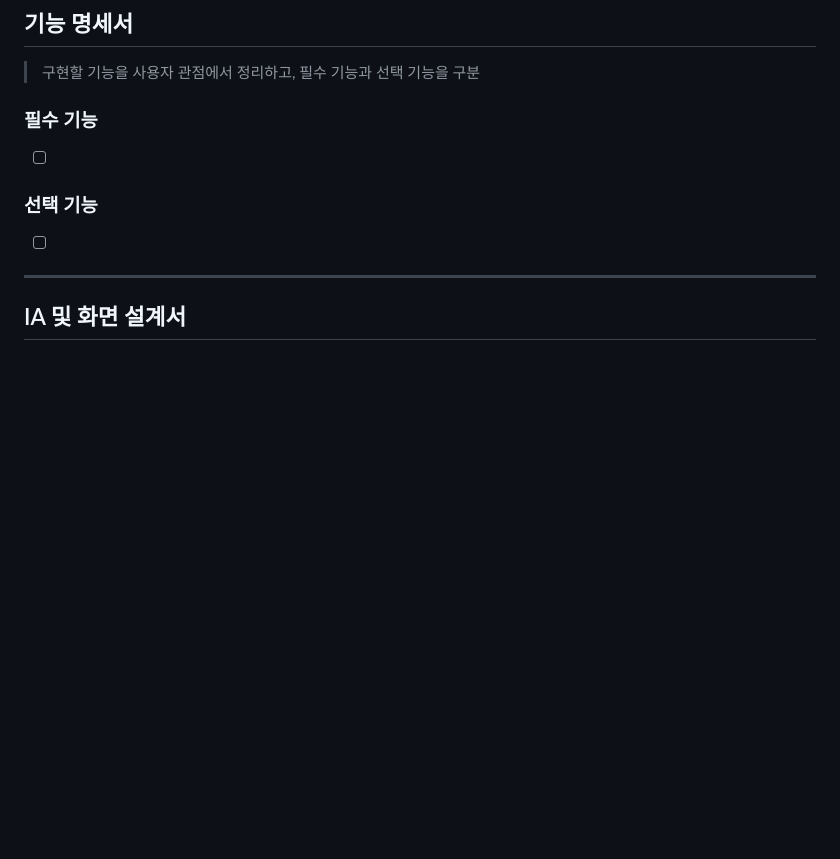
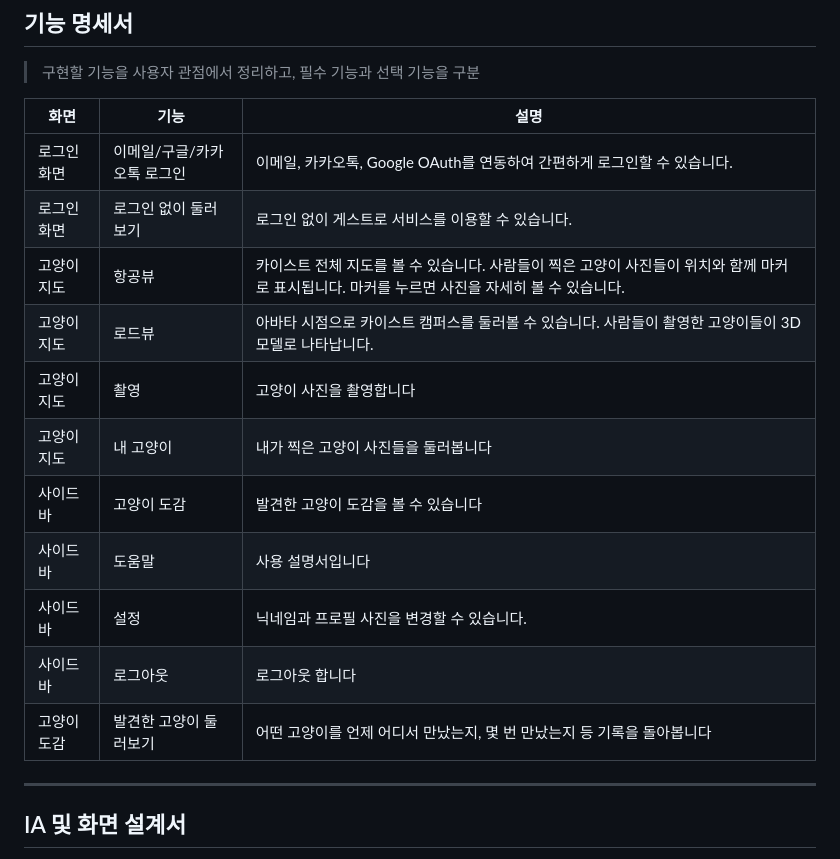
Before and after one commit to madcamp-official/26s-w1-c3-05, a Markdown page: README.md, the part around the change. Rendered like a GitHub page; blank space fills up the shorter version.

Commit message:
docs: 기능 명세서 채우기

```diff
--- a/README.md
+++ b/README.md
@@ -32,13 +32,19 @@
 
 > 구현할 기능을 사용자 관점에서 정리하고, 필수 기능과 선택 기능을 구분
 
-### 필수 기능
-
-- [ ]
-
-### 선택 기능
-
-- [ ]
+| 화면 | 기능 | 설명 |
+|---|---|---|
+| 로그인 화면 | 이메일/구글/카카오톡 로그인 | 이메일, 카카오톡, Google OAuth를 연동하여 간편하게 로그인할 수 있습니다. |
+| 로그인 화면 | 로그인 없이 둘러보기 | 로그인 없이 게스트로 서비스를 이용할 수 있습니다. |
+| 고양이 지도 | 항공뷰 | 카이스트 전체 지도를 볼 수 있습니다. 사람들이 찍은 고양이 사진들이 위치와 함께 마커로 표시됩니다. 마커를 누르면 사진을 자세히 볼 수 있습니다. |
+| 고양이 지도 | 로드뷰 | 아바타 시점으로 카이스트 캠퍼스를 둘러볼 수 있습니다. 사람들이 촬영한 고양이들이 3D 모델로 나타납니다. |
+| 고양이 지도 | 촬영 | 고양이 사진을 촬영합니다 |
+| 고양이 지도 | 내 고양이 | 내가 찍은 고양이 사진들을 둘러봅니다 |
+| 사이드바 | 고양이 도감 | 발견한 고양이 도감을 볼 수 있습니다 |
+| 사이드바 | 도움말 | 사용 설명서입니다 |
+| 사이드바 | 설정 | 닉네임과 프로필 사진을 변경할 수 있습니다. |
+| 사이드바 | 로그아웃 | 로그아웃 합니다 |
+| 고양이 도감 | 발견한 고양이 둘러보기 | 어떤 고양이를 언제 어디서 만났는지, 몇 번 만났는지 등 기록을 돌아봅니다 |
 
 ---
 
```
